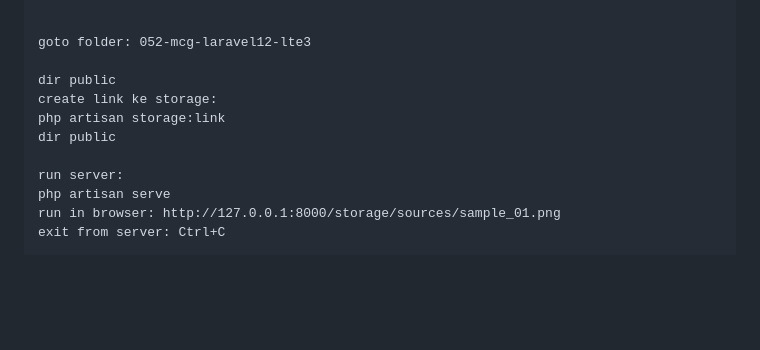
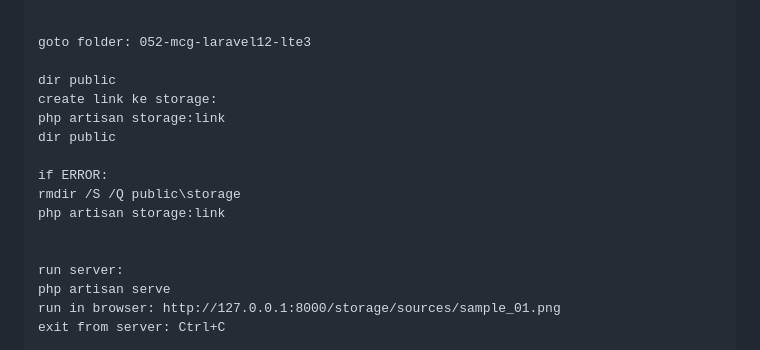
Before and after one commit to yudhi-irawan/052-mcg-laravel12-lte3, a Markdown page: README.md, the part around the change. GitHub-like rendering; blank space fills up the shorter version.

Commit message:
2026-03-27 14:52 update

```diff
--- a/README.md
+++ b/README.md
@@ -84,6 +84,11 @@ create link ke storage:
 php artisan storage:link
 dir public
 
+if ERROR:
+rmdir /S /Q public\storage
+php artisan storage:link
+
+
 run server:
 php artisan serve
 run in browser: http://127.0.0.1:8000/storage/sources/sample_01.png
```
